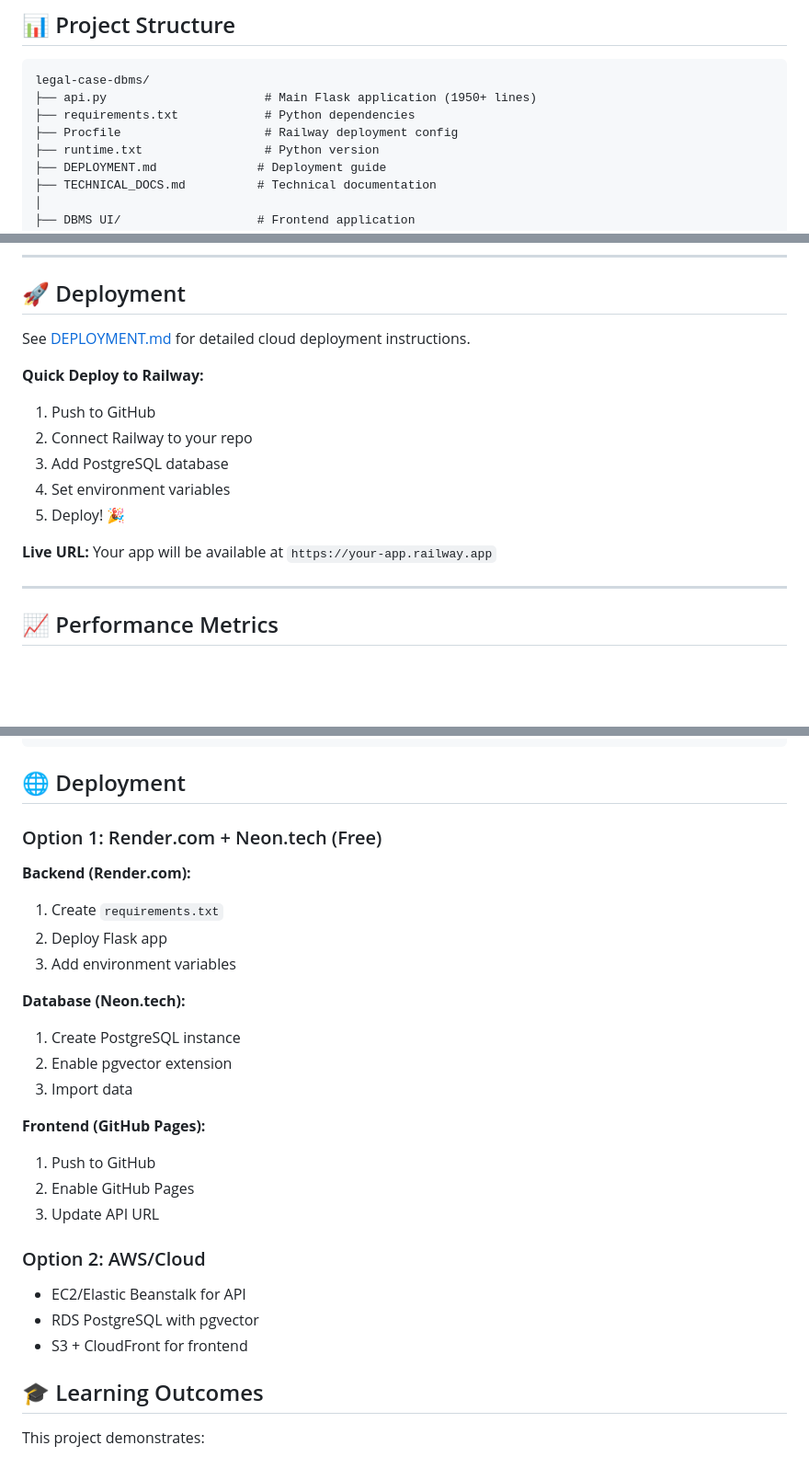
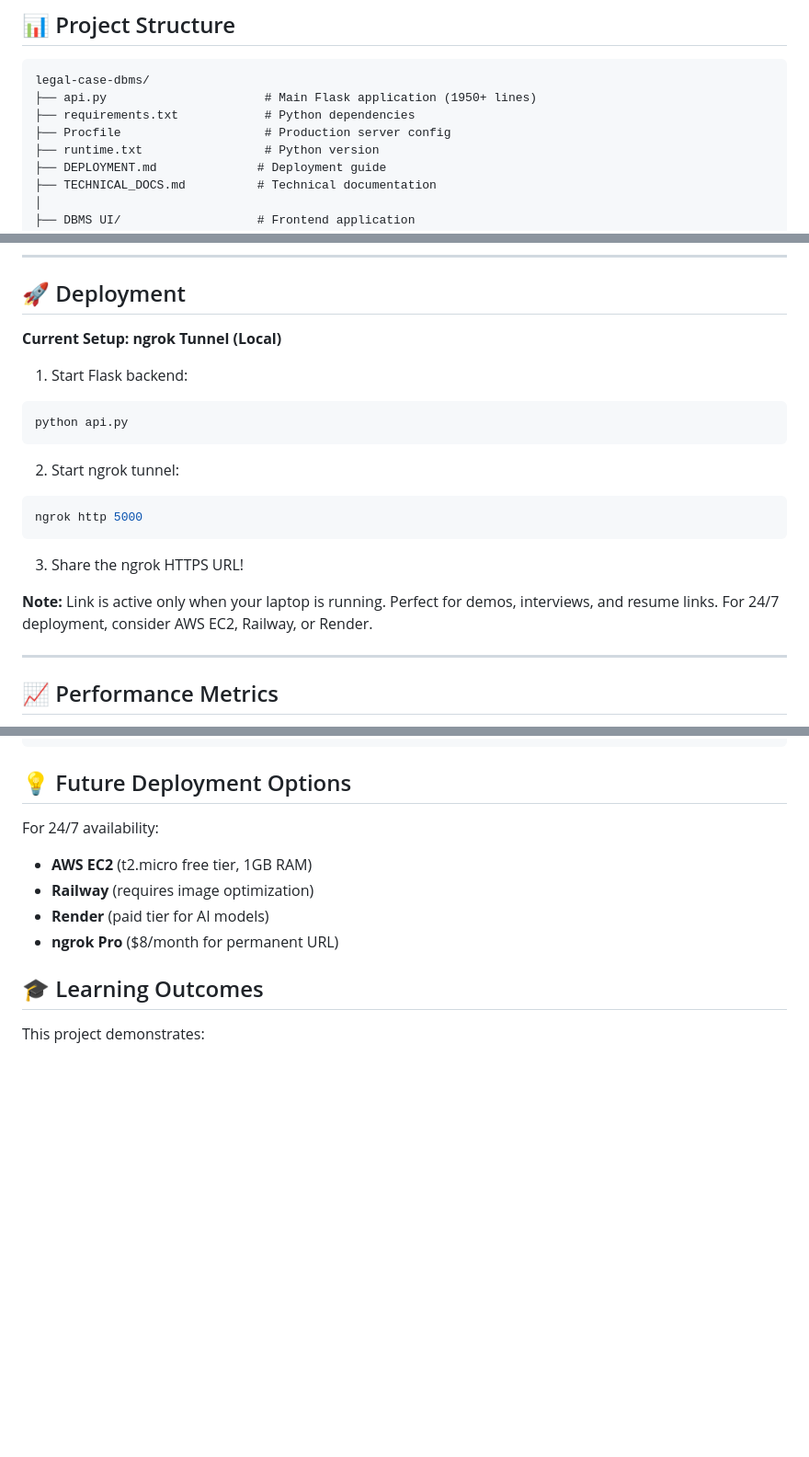
Before and after one commit to nanddiniiiii/legal_case_myprivate, a Markdown page: README.md, 3 parts joined by grey strips. Shown at 92% size. GitHub-like rendering; blank space fills up the shorter version.

Commit message:
Update README - replace Railway/Render/AWS with ngrok deployment details

````diff
--- a/README.md
+++ b/README.md
@@ -239,7 +239,7 @@ GET /api/similar-cases/2018-001?limit=5
 legal-case-dbms/
 ├── api.py                      # Main Flask application (1950+ lines)
 ├── requirements.txt            # Python dependencies
-├── Procfile                    # Railway deployment config
+├── Procfile                    # Production server config
 ├── runtime.txt                 # Python version
 ├── DEPLOYMENT.md              # Deployment guide
 ├── TECHNICAL_DOCS.md          # Technical documentation
@@ -303,16 +303,21 @@ legal-case-dbms/
 
 ## 🚀 Deployment
 
-See [DEPLOYMENT.md](DEPLOYMENT.md) for detailed cloud deployment instructions.
+**Current Setup: ngrok Tunnel (Local)**
 
-**Quick Deploy to Railway:**
-1. Push to GitHub
-2. Connect Railway to your repo
-3. Add PostgreSQL database
-4. Set environment variables
-5. Deploy! 🎉
+1. Start Flask backend:
+```bash
+python api.py
+```
 
-**Live URL:** Your app will be available at `https://your-app.railway.app`
+2. Start ngrok tunnel:
+```bash
+ngrok http 5000
+```
+
+3. Share the ngrok HTTPS URL!
+
+**Note:** Link is active only when your laptop is running. Perfect for demos, interviews, and resume links. For 24/7 deployment, consider AWS EC2, Railway, or Render.
 
 ---
 
@@ -557,29 +562,13 @@ dbms_proj/
 └── README.md
 ```
 
-## 🌐 Deployment
+## 💡 Future Deployment Options
 
-### Option 1: Render.com + Neon.tech (Free)
-
-**Backend (Render.com):**
-1. Create `requirements.txt`
-2. Deploy Flask app
-3. Add environment variables
-
-**Database (Neon.tech):**
-1. Create PostgreSQL instance
-2. Enable pgvector extension
-3. Import data
-
-**Frontend (GitHub Pages):**
-1. Push to GitHub
-2. Enable GitHub Pages
-3. Update API URL
-
-### Option 2: AWS/Cloud
-- EC2/Elastic Beanstalk for API
-- RDS PostgreSQL with pgvector
-- S3 + CloudFront for frontend
+For 24/7 availability:
+- **AWS EC2** (t2.micro free tier, 1GB RAM)
+- **Railway** (requires image optimization)
+- **Render** (paid tier for AI models)
+- **ngrok Pro** ($8/month for permanent URL)
 
 ## 🎓 Learning Outcomes
 
````
